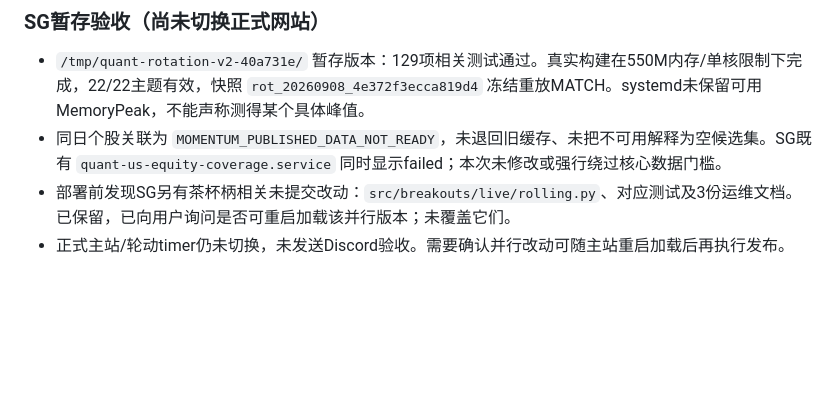
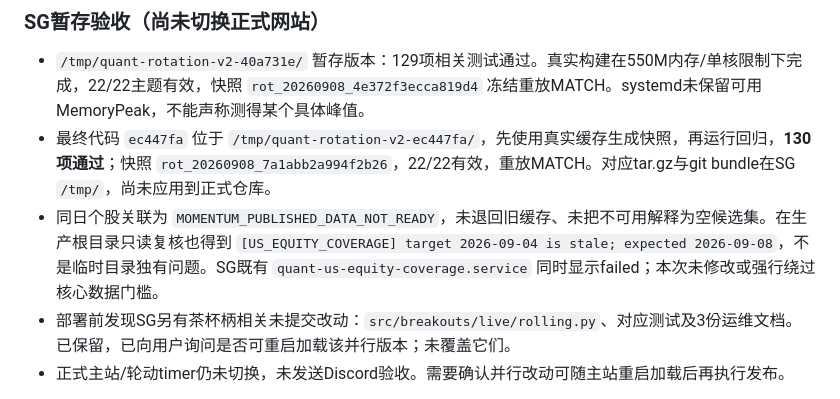
Before and after one commit to Clno1/quant-factor-framework, a Markdown page: docs/sector_rotation_v2_validation_20260909.md, the part around the change. Drawn GitHub-style; blank space fills up the shorter version.

Commit message:
docs: record final SG staging checks and deployment blockers

```diff
--- a/docs/sector_rotation_v2_validation_20260909.md
+++ b/docs/sector_rotation_v2_validation_20260909.md
@@ -83,7 +83,8 @@ FMP的正式接口是 `/stable/etf/holdings`，供应商说明它提供持仓、
 ### SG暂存验收（尚未切换正式网站）
 
 - `/tmp/quant-rotation-v2-40a731e/` 暂存版本：129项相关测试通过。真实构建在550M内存/单核限制下完成，22/22主题有效，快照 `rot_20260908_4e372f3ecca819d4` 冻结重放MATCH。systemd未保留可用MemoryPeak，不能声称测得某个具体峰值。
-- 同日个股关联为 `MOMENTUM_PUBLISHED_DATA_NOT_READY`，未退回旧缓存、未把不可用解释为空候选集。SG既有 `quant-us-equity-coverage.service` 同时显示failed；本次未修改或强行绕过核心数据门槛。
+- 最终代码 `ec447fa` 位于 `/tmp/quant-rotation-v2-ec447fa/`，先使用真实缓存生成快照，再运行回归，**130项通过**；快照 `rot_20260908_7a1abb2a994f2b26`，22/22有效，重放MATCH。对应tar.gz与git bundle在SG `/tmp/`，尚未应用到正式仓库。
+- 同日个股关联为 `MOMENTUM_PUBLISHED_DATA_NOT_READY`，未退回旧缓存、未把不可用解释为空候选集。在生产根目录只读复核也得到 `[US_EQUITY_COVERAGE] target 2026-09-04 is stale; expected 2026-09-08`，不是临时目录独有问题。SG既有 `quant-us-equity-coverage.service` 同时显示failed；本次未修改或强行绕过核心数据门槛。
 - 部署前发现SG另有茶杯柄相关未提交改动：`src/breakouts/live/rolling.py`、对应测试及3份运维文档。已保留，已向用户询问是否可重启加载该并行版本；未覆盖它们。
 - 正式主站/轮动timer仍未切换，未发送Discord验收。需要确认并行改动可随主站重启加载后再执行发布。
 
```
